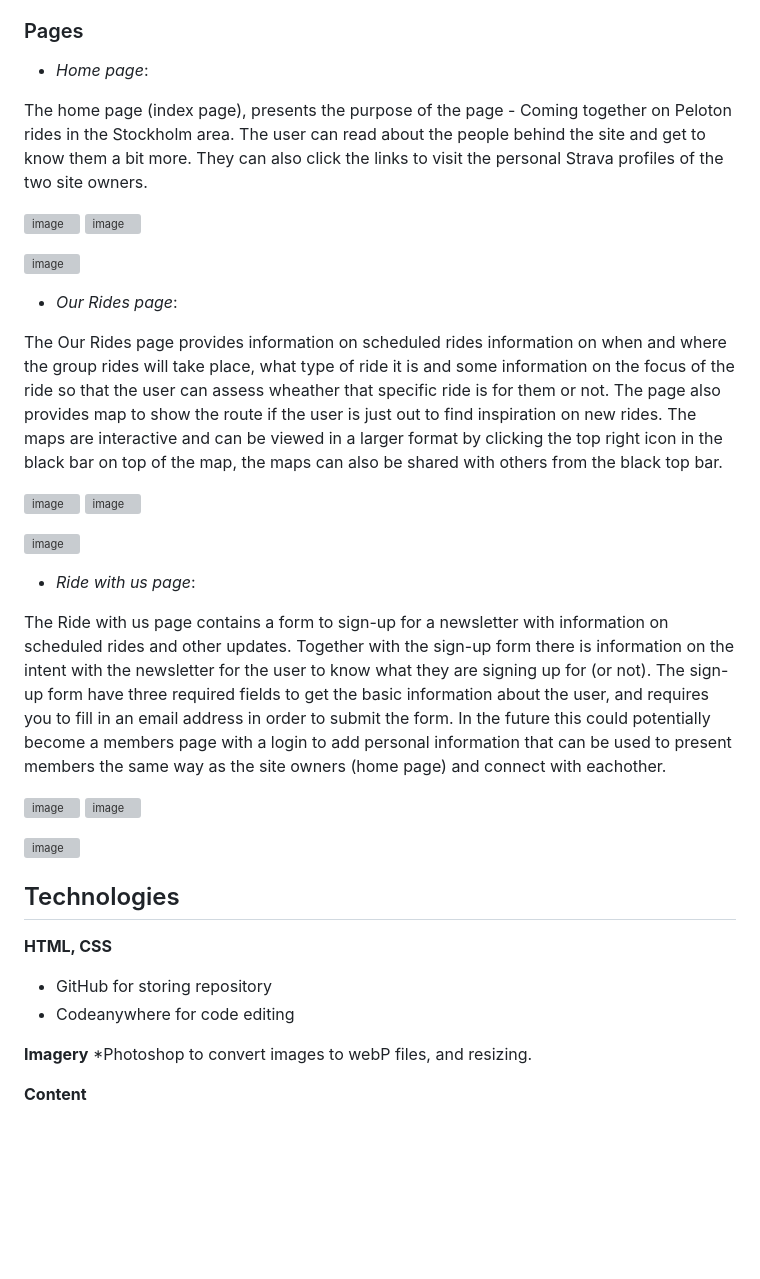
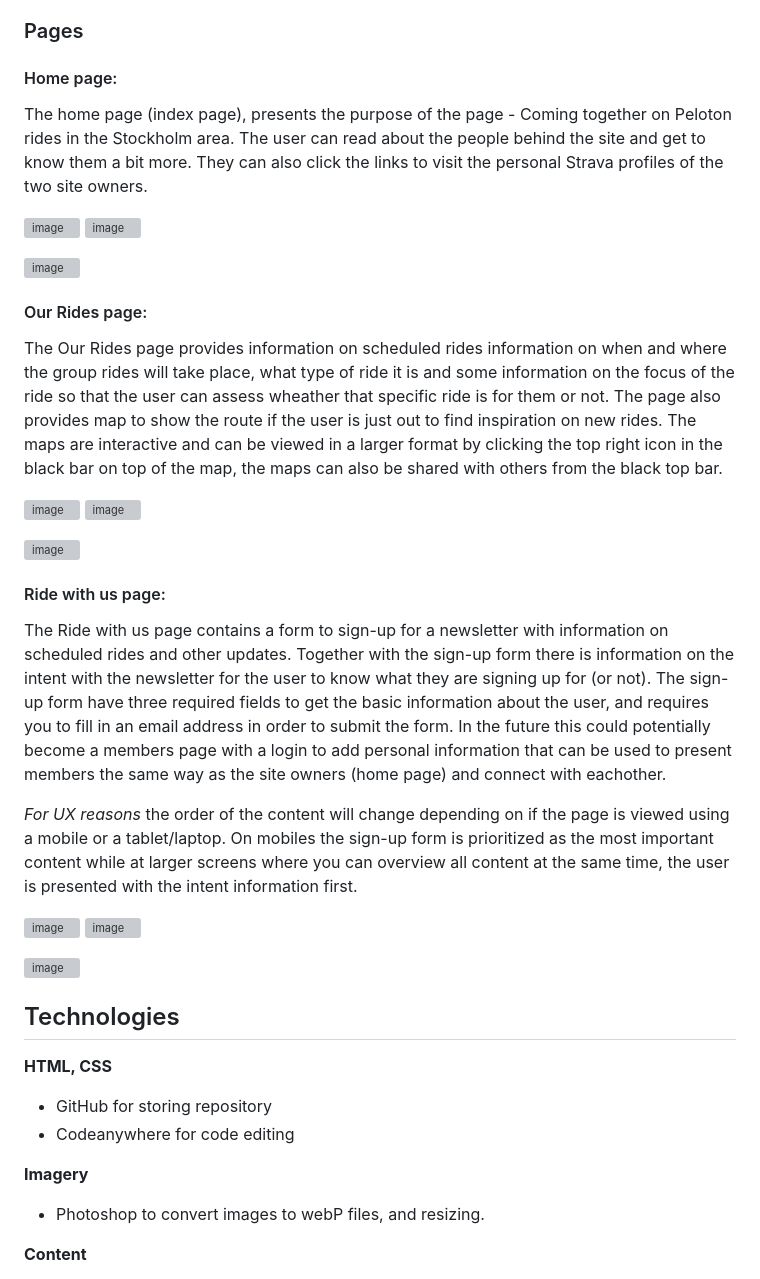
Before and after one commit to CharlottaG/Together-Cycling, a Markdown page: README.md, the part around the change. GitHub-like rendering; blank space fills up the shorter version; grey boxes are pictures that could not be loaded.

Commit message:
Add info about UX design for sign-up form in the readme file

```diff
--- a/README.md
+++ b/README.md
@@ -98,7 +98,7 @@ Fav icon used for the tab image comes from rawpixel and was generated through fa
 
 ### Pages
 
-- *Home page*:
+#### Home page:
 
 The home page (index page), presents the purpose of the page - Coming together on Peloton rides in the Stockholm area. The user can read about the people behind the site and get to know them a bit more. They can also click the links to visit the personal Strava profiles of the two site owners.
 
@@ -107,7 +107,7 @@ The home page (index page), presents the purpose of the page - Coming together o
 
 ![image](https://github.com/CharlottaG/Together-Cycling/assets/138576943/abab1114-4aad-4cf0-a090-2b776ad5482b)
 
-- *Our Rides page*:
+#### Our Rides page:
 
 The Our Rides page provides information on scheduled rides information on when and where the group rides will take place, what type of ride it is and some information on the focus of the ride so that the user can assess wheather that specific ride is for them or not. The page also provides map to show the route if the user is just out to find inspiration on new rides. The maps are interactive and can be viewed in a larger format by clicking the top right icon in the black bar on top of the map, the maps can also be shared with others from the black top bar.
 
@@ -116,9 +116,11 @@ The Our Rides page provides information on scheduled rides information on when a
 
 ![image](https://github.com/CharlottaG/Together-Cycling/assets/138576943/3d4faaa7-1f25-4607-be60-398accef331c)
 
-- *Ride with us page*:
+#### Ride with us page:
 
 The Ride with us page contains a form to sign-up for a newsletter with information on scheduled rides and other updates. Together with the sign-up form there is information on the intent with the newsletter for the user to know what they are signing up for (or not). The sign-up form have three required fields to get the basic information about the user, and requires you to fill in an email address in order to submit the form. In the future this could potentially become a members page with a login to add personal information that can be used to present members the same way as the site owners (home page) and connect with eachother.
+
+*For UX reasons* the order of the content will change depending on if the page is viewed using a mobile or a tablet/laptop. On mobiles the sign-up form is prioritized as the most important content while at larger screens where you can overview all content at the same time, the user is presented with the intent information first.
 
 ![image](https://github.com/CharlottaG/Together-Cycling/assets/138576943/dc70114f-342b-426d-897a-d6310ccffd4b)
 ![image](https://github.com/CharlottaG/Together-Cycling/assets/138576943/bdbda4f9-5b07-4fa5-a880-3e38398768a5)
@@ -132,7 +134,7 @@ The Ride with us page contains a form to sign-up for a newsletter with informati
 - Codeanywhere for code editing
 
 **Imagery**
-*Photoshop to convert images to webP files, and resizing.
+* Photoshop to convert images to webP files, and resizing.
 
 **Content**
 - Font Awesome: to generate icons used on the page.
```
